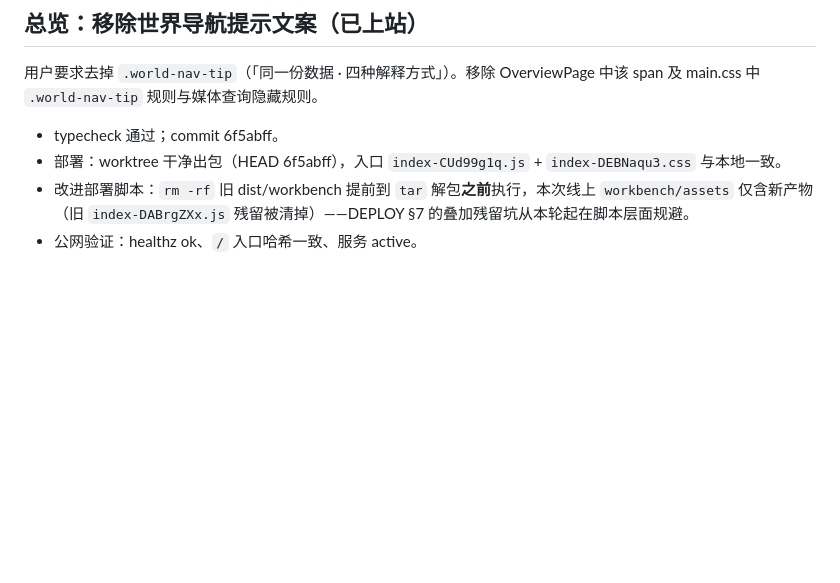
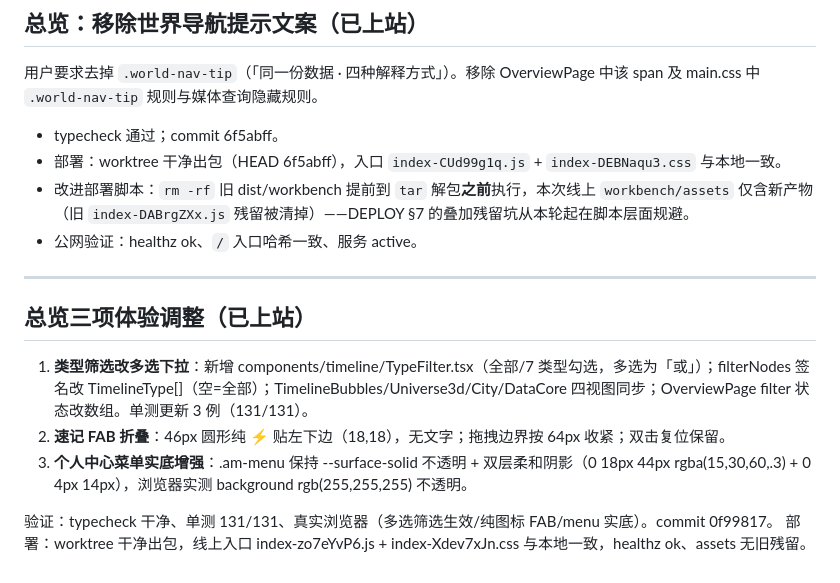
Before and after one commit to FaustDream/cloudletter, a Markdown page: docs/memory/2026-09-08.md, the part around the change. Drawn GitHub-style; blank space fills up the shorter version.

Commit message:
docs: 总览三项体验调整的部署记录

```diff
--- a/docs/memory/2026-09-08.md
+++ b/docs/memory/2026-09-08.md
@@ -117,3 +117,14 @@
 - 部署：worktree 干净出包（HEAD 6f5abff），入口 `index-CUd99g1q.js` + `index-DEBNaqu3.css` 与本地一致。
 - 改进部署脚本：`rm -rf` 旧 dist/workbench 提前到 `tar` 解包**之前**执行，本次线上 `workbench/assets` 仅含新产物（旧 `index-DABrgZXx.js` 残留被清掉）——DEPLOY §7 的叠加残留坑从本轮起在脚本层面规避。
 - 公网验证：healthz ok、`/` 入口哈希一致、服务 active。
+
+---
+
+## 总览三项体验调整（已上站）
+
+1. **类型筛选改多选下拉**：新增 components/timeline/TypeFilter.tsx（全部/7 类型勾选，多选为「或」）；filterNodes 签名改 TimelineType[]（空=全部）；TimelineBubbles/Universe3d/City/DataCore 四视图同步；OverviewPage filter 状态改数组。单测更新 3 例（131/131）。
+2. **速记 FAB 折叠**：46px 圆形纯 ⚡ 贴左下边（18,18），无文字；拖拽边界按 64px 收紧；双击复位保留。
+3. **个人中心菜单实底增强**：.am-menu 保持 --surface-solid 不透明 + 双层柔和阴影（0 18px 44px rgba(15,30,60,.3) + 0 4px 14px），浏览器实测 background rgb(255,255,255) 不透明。
+
+验证：typecheck 干净、单测 131/131、真实浏览器（多选筛选生效/纯图标 FAB/menu 实底）。commit 0f99817。
+部署：worktree 干净出包，线上入口 index-zo7eYvP6.js + index-Xdev7xJn.css 与本地一致，healthz ok、assets 无旧残留。
```
Also changed, not shown: README.md (+1 -0 lines).
